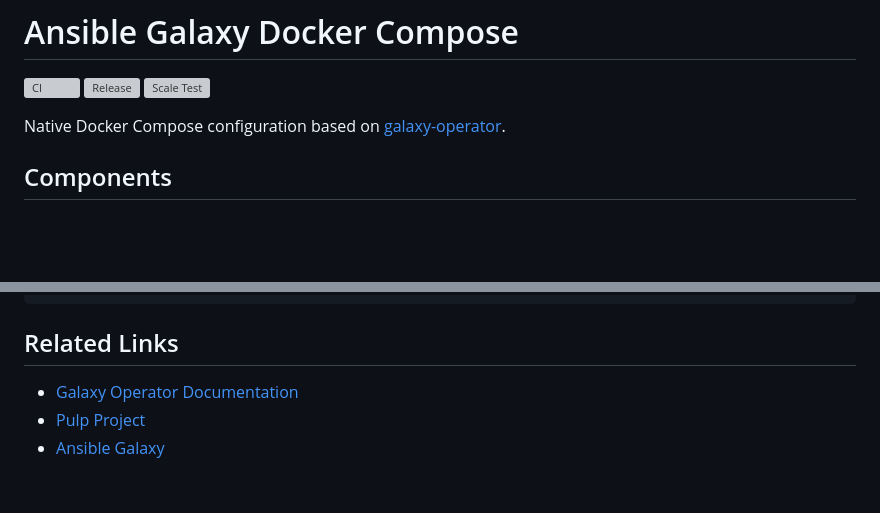
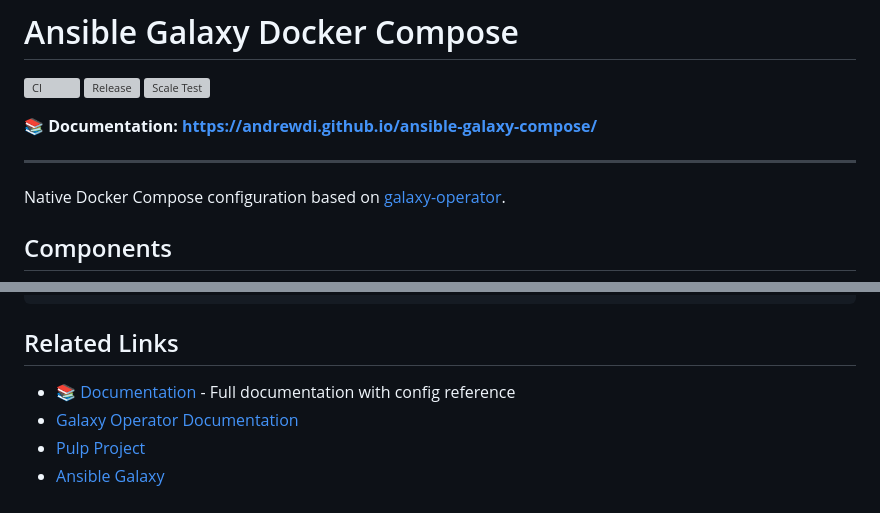
Before and after one commit to AndrewDi/ansible-galaxy-compose, a Markdown page: README.md, 2 parts joined by grey strips. GitHub-like rendering; blank space fills up the shorter version; grey boxes are pictures that could not be loaded.

Commit message:
docs: add GitHub Pages documentation link

```diff
--- a/README.md
+++ b/README.md
@@ -3,6 +3,10 @@
 [![CI](https://github.com/AndrewDi/ansible-galaxy-compose/actions/workflows/ci.yml/badge.svg)](https://github.com/AndrewDi/ansible-galaxy-compose/actions/workflows/ci.yml)
 [![Release](https://github.com/AndrewDi/ansible-galaxy-compose/actions/workflows/release.yml/badge.svg)](https://github.com/AndrewDi/ansible-galaxy-compose/actions/workflows/release.yml)
 [![Scale Test](https://github.com/AndrewDi/ansible-galaxy-compose/actions/workflows/scale-test.yml/badge.svg)](https://github.com/AndrewDi/ansible-galaxy-compose/actions/workflows/scale-test.yml)
+
+**📚 Documentation: [https://andrewdi.github.io/ansible-galaxy-compose/](https://andrewdi.github.io/ansible-galaxy-compose/)**
+
+---
 
 Native Docker Compose configuration based on [galaxy-operator](https://github.com/ansible/galaxy-operator).
 
@@ -243,6 +247,7 @@ galaxy-web:
 
 ## Related Links
 
+- [📚 Documentation](https://andrewdi.github.io/ansible-galaxy-compose/) - Full documentation with config reference
 - [Galaxy Operator Documentation](https://galaxy-operator.readthedocs.io/)
 - [Pulp Project](https://pulpproject.org/)
 - [Ansible Galaxy](https://galaxy.ansible.com/)
```
Also changed, not shown: README.zh-CN.md (+5 -0 lines).
